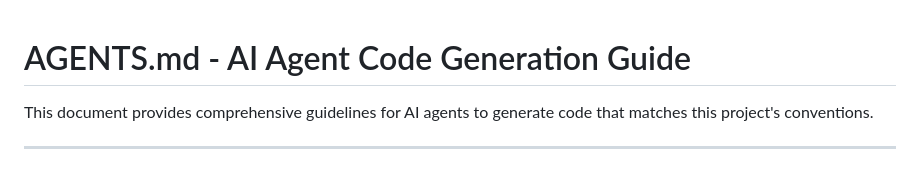
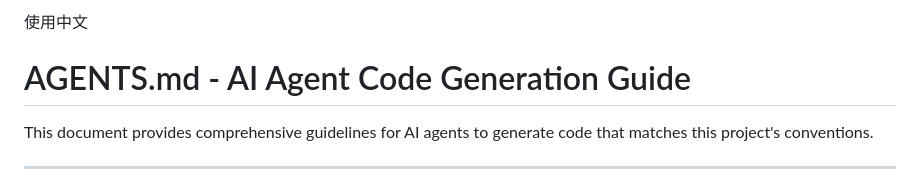
Before and after one commit to dreamllq/web-project, a Markdown page: AGENTS.md, the part around the change. Rendered like a GitHub page.

Commit message:
feat: up

```diff
--- a/AGENTS.md
+++ b/AGENTS.md
@@ -1,3 +1,4 @@
+使用中文
 # AGENTS.md - AI Agent Code Generation Guide
 
 This document provides comprehensive guidelines for AI agents to generate code that matches this project's conventions.
```
